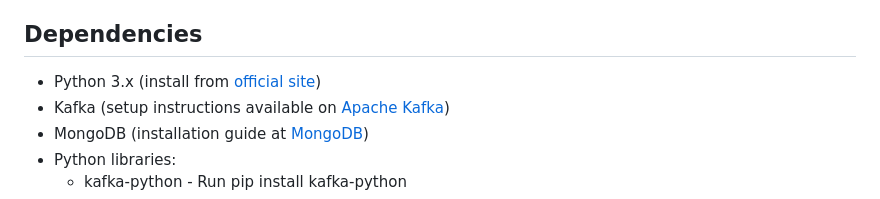
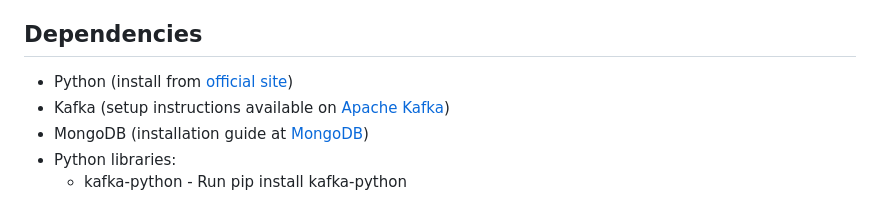
Before and after one commit to university1905/Big-Data-Analytics-, a Markdown page: README.md, the part around the change. GitHub-like rendering.

```diff
--- a/README.md
+++ b/README.md
@@ -3,7 +3,7 @@
 This repository contains source code for a project that utilizes Apache Kafka for data ingestion and MongoDB for storing results processed by the Apriori algorithm. The project serves as an exemplary implementation for real-time data processing and frequent itemset mining in a distributed environment.
 
 ## Dependencies
-- Python 3.x (install from [official site](https://www.python.org/downloads/))
+- Python (install from [official site](https://www.python.org/downloads/))
 - Kafka (setup instructions available on [Apache Kafka](https://kafka.apache.org/documentation/))
 - MongoDB (installation guide at [MongoDB](https://www.mongodb.com/try/download/community))
 - Python libraries:
```
